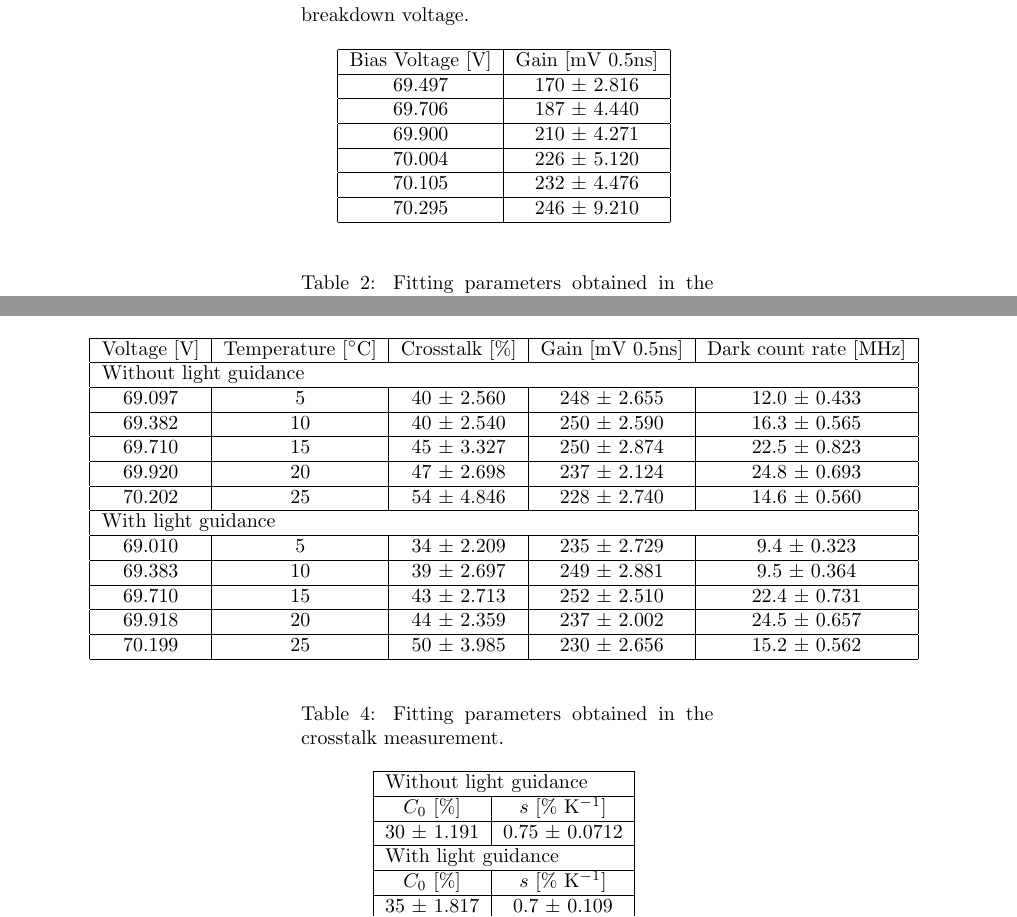
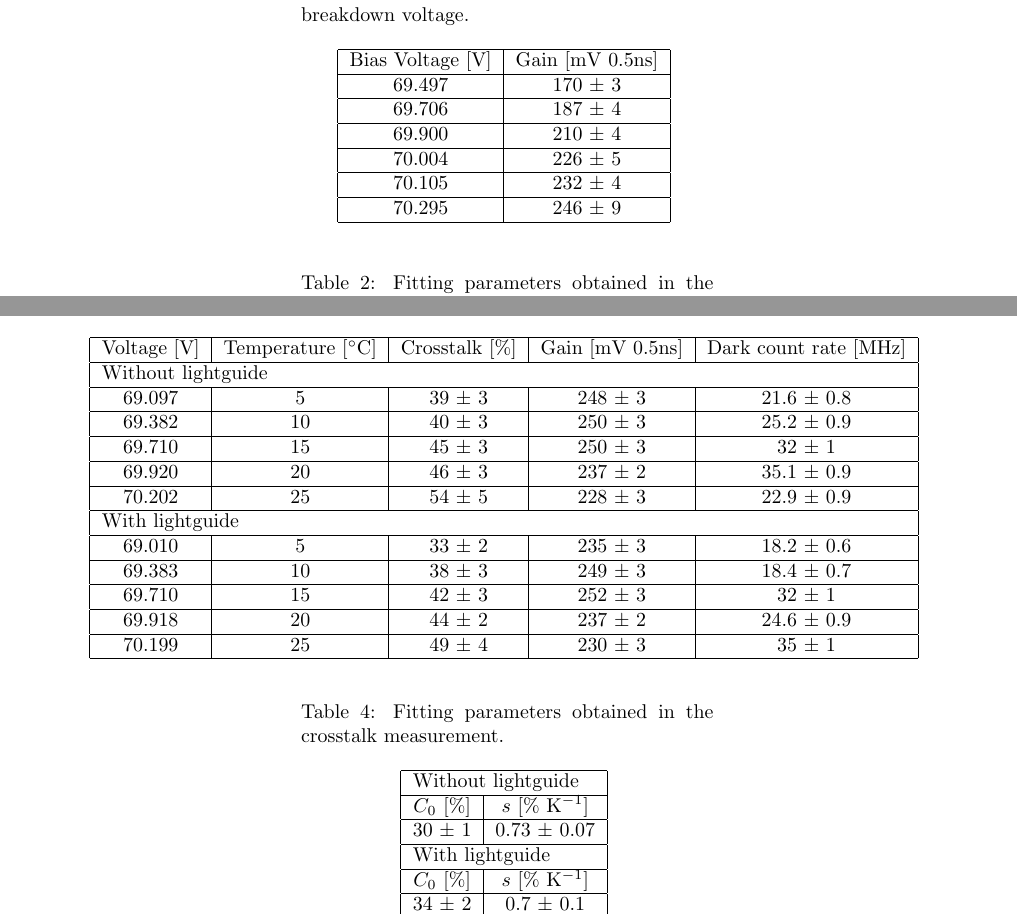
Before and after one commit to DZuercher/FactProject, a LaTeX document (Report/GAPD_Report.tex): two parts of pages 4 and 5 of 10, joined at a grey line, cut so that both start at the same text. Compiled offline with pdfLaTeX.

Commit message:
Final version of report and Temp_Analysis including Poisson correction and deadtime correction

```diff
--- a/Report/GAPD_Report.tex
+++ b/Report/GAPD_Report.tex
@@ -104,17 +104,17 @@ According to Hamamatsu the breakdown voltage might vary from SiPM to SiPM. Unfor
 \hline
 Bias Voltage [V] & Gain [mV 0.5ns] \\
 \hline
-69.497 & 170 $\pm$ 2.816 \\
+69.497 & 170 $\pm$ 3 \\
 \hline
-69.706 & 187 $\pm$ 4.440 \\
+69.706 & 187 $\pm$ 4 \\
 \hline
-69.900 & 210 $\pm$ 4.271\\
+69.900 & 210 $\pm$ 4\\
 \hline
-70.004 & 226 $\pm$ 5.120\\
+70.004 & 226 $\pm$ 5\\
 \hline
-70.105 & 232 $\pm$ 4.476\\
+70.105 & 232 $\pm$ 4\\
 \hline
-70.295 & 246 $\pm$ 9.210\\
+70.295 & 246 $\pm$ 9\\
 \hline
 \end{tabular}
 \label{Table 1}
@@ -151,29 +151,29 @@ Such an effect was expected considering that the complex shape of the lightguide
 \hline
 Voltage [V] & Temperature [$\degree$C] & Crosstalk [\%] & Gain [mV 0.5ns] & Dark count rate [MHz] \\
 \hline
- \multicolumn{5}{|l|}{Without light guidance} \\
+ \multicolumn{5}{|l|}{Without lightguide} \\
 \hline
-69.097 & 5 & 40 $\pm$ 2.560 & 248 $\pm$ 2.655 &  12.0 $\pm$ 0.433\\
+69.097 & 5 & 39 $\pm$ 3 & 248 $\pm$ 3 & 21.6 $\pm$ 0.8\\
 \hline
-69.382 & 10 & 40 $\pm$ 2.540 & 250 $\pm$ 2.590 & 16.3 $\pm$ 0.565\\
+69.382 & 10 & 40 $\pm$ 3 & 250 $\pm$ 3 & 25.2 $\pm$ 0.9\\
 \hline
-69.710 & 15 & 45 $\pm$ 3.327 & 250 $\pm$ 2.874 & 22.5 $\pm$ 0.823\\
+69.710 & 15 & 45 $\pm$ 3 & 250 $\pm$ 3 & 32 $\pm$ 1\\
 \hline
-69.920 & 20 & 47 $\pm$ 2.698 & 237 $\pm$ 2.124 & 24.8 $\pm$ 0.693\\
+69.920 & 20 & 46 $\pm$ 3 & 237 $\pm$ 2 & 35.1 $\pm$ 0.9\\
 \hline
-70.202 & 25 & 54 $\pm$ 4.846 & 228 $\pm$ 2.740 & 14.6 $\pm$ 0.560\\
+70.202 & 25 & 54 $\pm$ 5 & 228 $\pm$ 3 & 22.9 $\pm$ 0.9\\
 \hline
- \multicolumn{5}{|l|}{With light guidance} \\
+ \multicolumn{5}{|l|}{With lightguide} \\
 \hline
-69.010 & 5 & 34 $\pm$ 2.209 & 235 $\pm$ 2.729 & 9.4 $\pm$ 0.323\\
+69.010 & 5 & 33 $\pm$ 2 & 235 $\pm$ 3 & 18.2 $\pm$ 0.6\\
 \hline
-69.383 & 10 & 39 $\pm$ 2.697 & 249 $\pm$ 2.881 & 9.5 $\pm$ 0.364\\
+69.383 & 10 & 38 $\pm$ 3 & 249 $\pm$ 3 & 18.4 $\pm$ 0.7\\
 \hline
-69.710 & 15 & 43 $\pm$ 2.713 & 252 $\pm$ 2.510 & 22.4 $\pm$ 0.731\\
+69.710 & 15 & 42 $\pm$ 3 & 252 $\pm$ 3 & 32 $\pm$ 1\\
 \hline
-69.918 & 20 & 44 $\pm$ 2.359 & 237 $\pm$ 2.002 & 24.5 $\pm$ 0.657\\
+69.918 & 20 & 44 $\pm$ 2 & 237 $\pm$ 2 & 24.6 $\pm$ 0.9\\
 \hline
-70.199 & 25 & 50 $\pm$ 3.985 & 230 $\pm$ 2.656 & 15.2 $\pm$ 0.562\\
+70.199 & 25 & 49 $\pm$ 4 & 230 $\pm$ 3 & 35 $\pm$ 1\\
 \hline
 \end{tabular}
 \label{Table 3}
@@ -183,17 +183,17 @@ Voltage [V] & Temperature [$\degree$C] & Crosstalk [\%] & Gain [mV 0.5ns] & Dark
 \caption{Fitting parameters obtained in the crosstalk measurement.}
 \begin{tabular}{|c|c|}
 \hline
- \multicolumn{2}{|l|}{Without light guidance} \\
+ \multicolumn{2}{|l|}{Without lightguide} \\
 \hline
 $C_0$ [\%] & $s$ [\% K$^{-1}$] \\
 \hline
-30 $\pm$ 1.191 & 0.75 $\pm$ 0.0712 \\
+30 $\pm$ 1 & 0.73 $\pm$ 0.07 \\
 \hline
- \multicolumn{2}{|l|}{With light guidance} \\
+ \multicolumn{2}{|l|}{With lightguide} \\
 \hline
 $C_0$ [\%] & $s$ [\% K$^{-1}$] \\
 \hline
-35 $\pm$ 1.817 & 0.7 $\pm$ 0.109 \\
+34 $\pm$ 2 & 0.7 $\pm$ 0.1 \\
 \hline
 \end{tabular}
 \label{Table 4}
```
Also changed, not shown: Report/Library.bib (+1 -1 lines), Report/GAPD_Report.bbl (added), Report/crosstalkplot.png, Report/fact_drawing.svg (added), Report/gainplot.png, Report/integration2.png (added), Report/rateplot.png, Report/GAPD_Report.tex (10 more changed lines), 6 other files.
